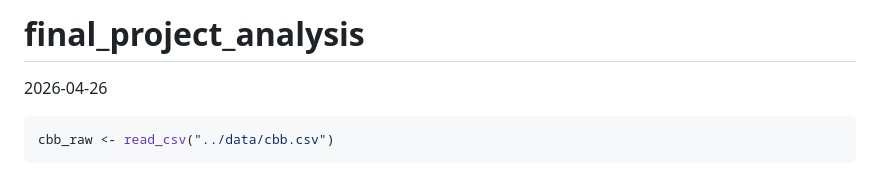
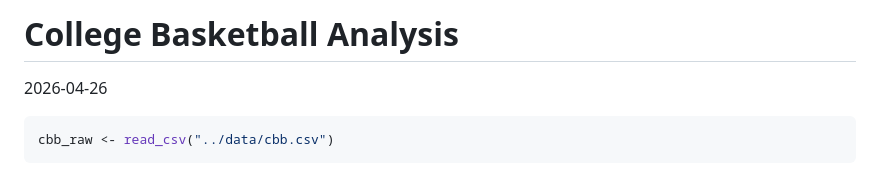
Before and after one commit to aniroopn/college-basketball-analysis, a Markdown page: analysis/final_project_analysis.md, the part around the change. Rendered like a GitHub page.

Commit message:
Made a name change

```diff
--- a/analysis/final_project_analysis.md
+++ b/analysis/final_project_analysis.md
@@ -1,4 +1,4 @@
-final_project_analysis
+College Basketball Analysis
 ================
 2026-04-26
 
```
